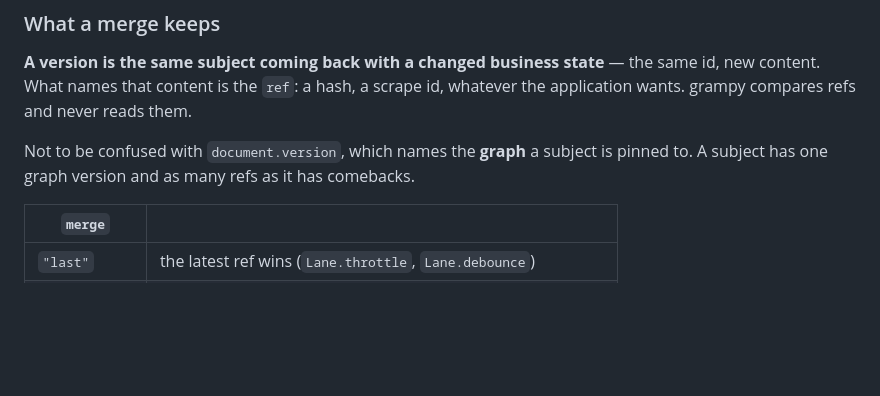
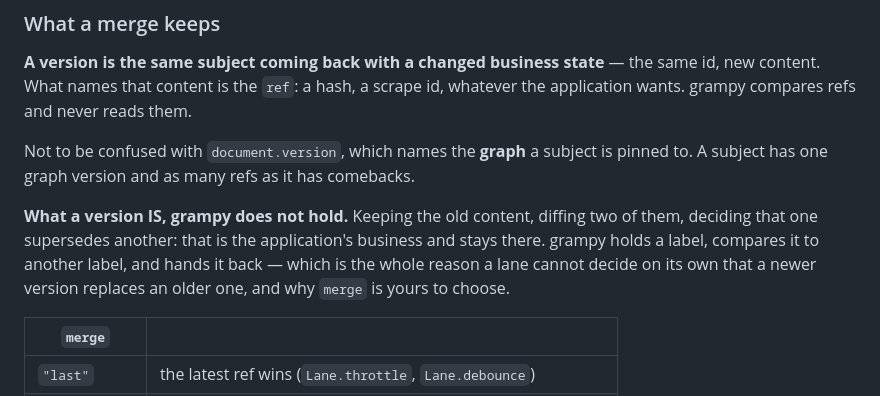
Before and after one commit to quazardous/grampy, a Markdown page: docs/rules.md, the part around the change. GitHub-like rendering; blank space fills up the shorter version.

Commit message:
Say that the content behind a ref is none of grampy's business
The rules page explained what a ref is without saying what it is not.
Keeping old content, diffing two of them, deciding one supersedes another:
that belongs to the application and stays there.

It is worth stating because it is the reason for a design choice the page
already makes: a lane cannot decide by itself that a newer version
replaces an older one, which is exactly why `merge` is the caller's to
choose rather than a rule the library applies.

Co-Authored-By: Claude Opus 5 (1M context) <noreply@anthropic.com>

```diff
--- a/docs/rules.md
+++ b/docs/rules.md
@@ -107,6 +107,13 @@ never reads them.
 Not to be confused with `document.version`, which names the **graph** a
 subject is pinned to. A subject has one graph version and as many refs as
 it has comebacks.
+
+**What a version IS, grampy does not hold.** Keeping the old content,
+diffing two of them, deciding that one supersedes another: that is the
+application's business and stays there. grampy holds a label, compares it
+to another label, and hands it back — which is the whole reason a lane
+cannot decide on its own that a newer version replaces an older one, and
+why `merge` is yours to choose.
 
 | `merge` | |
 |---|---|
```
